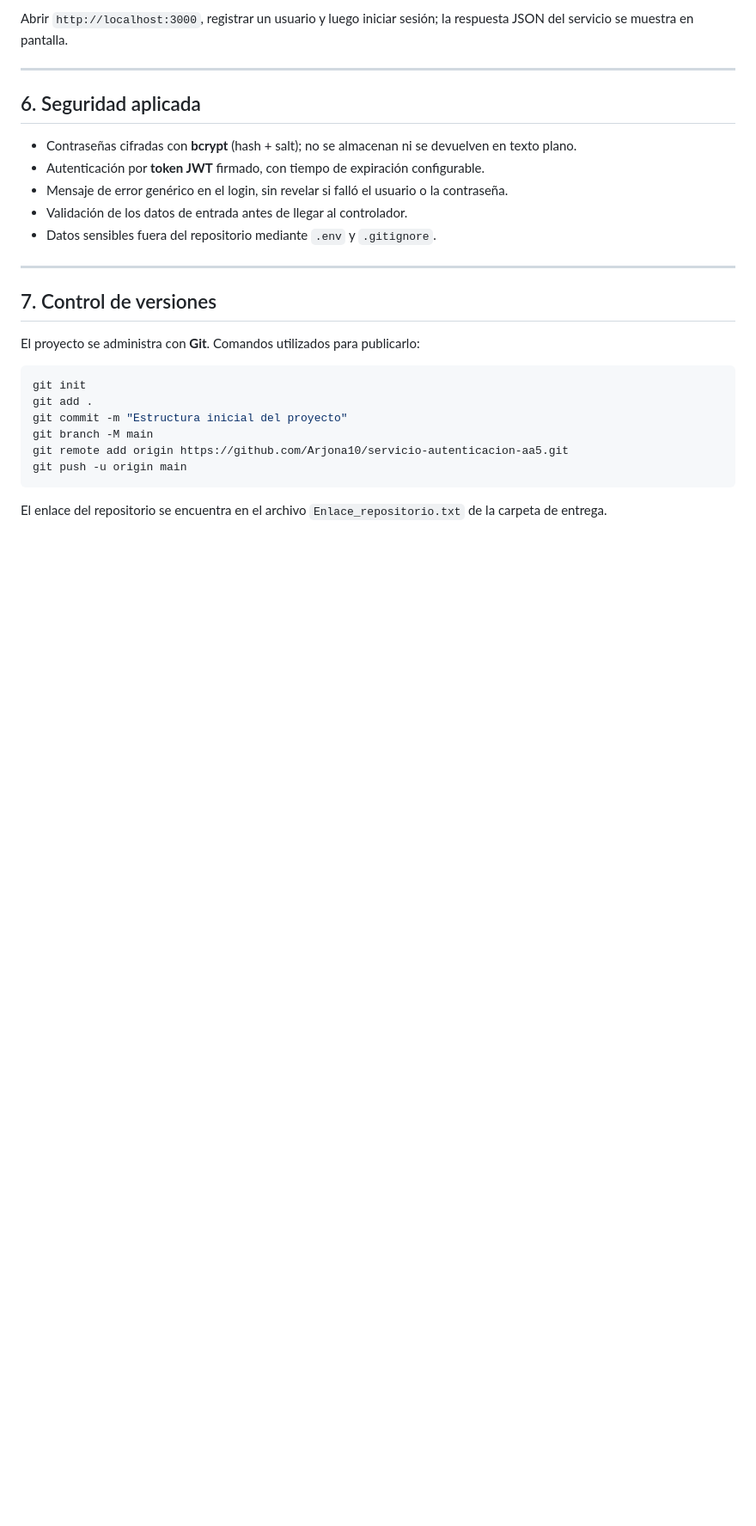
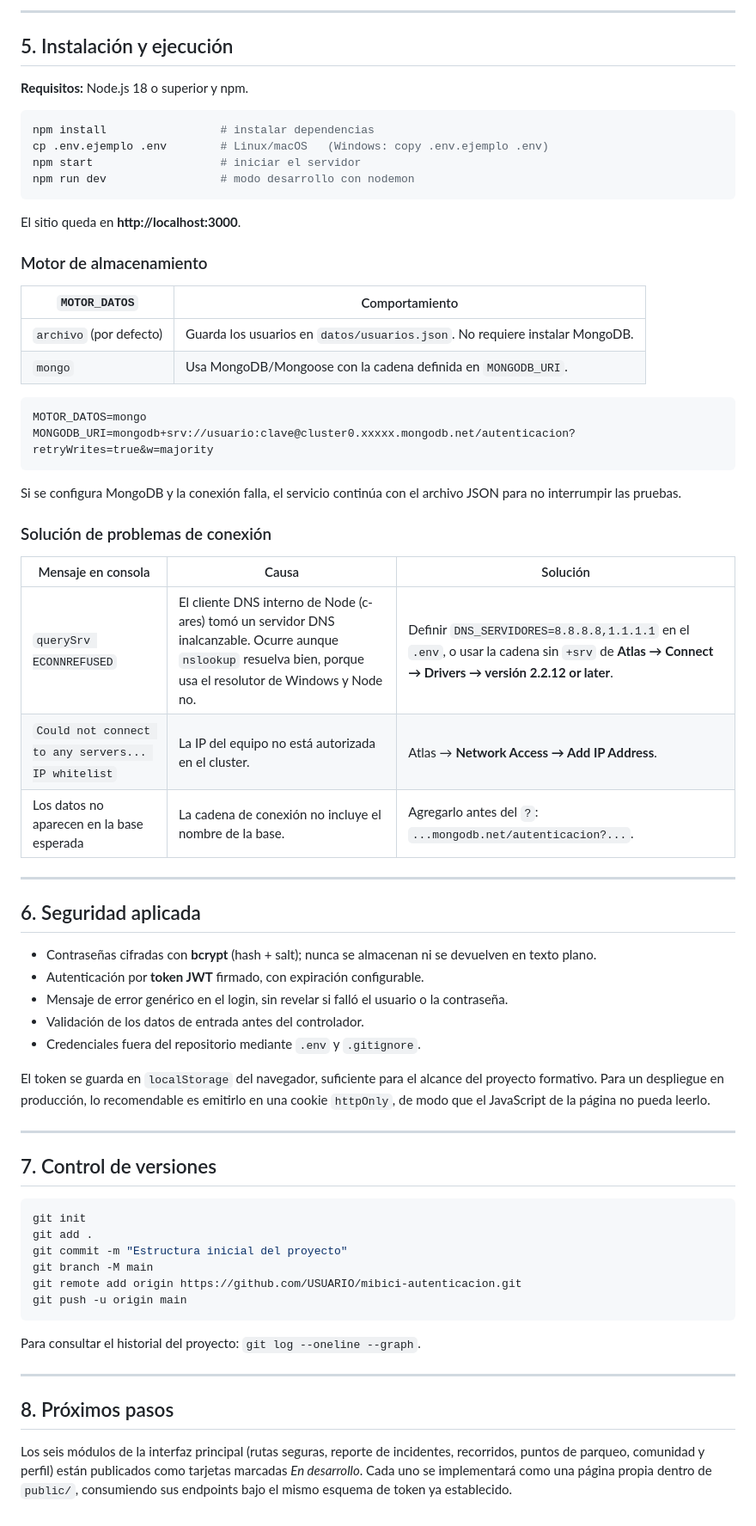
Before and after one commit to Arjona10/servicio-autenticacion-aa5, a Markdown page: README.md, the part around one of its changes. Shown at 86% size. Drawn GitHub-style; blank space fills up the shorter version.

````diff
--- a/README.md
+++ b/README.md
@@ -184,29 +176,70 @@ Resultado esperado: **8 pruebas superadas, 0 fallidas** (registro, registro dupl
 
-Abrir `http://localhost:3000`, registrar un usuario y luego iniciar sesión; la respuesta JSON del servicio se muestra en pantalla.
+---
+
+## 5. Instalación y ejecución
+
+**Requisitos:** Node.js 18 o superior y npm.
+
+```bash
+npm install                 # instalar dependencias
+cp .env.ejemplo .env        # Linux/macOS   (Windows: copy .env.ejemplo .env)
+npm start                   # iniciar el servidor
+npm run dev                 # modo desarrollo con nodemon
+```
+
+El sitio queda en **http://localhost:3000**.
+
+### Motor de almacenamiento
+
+| `MOTOR_DATOS` | Comportamiento |
+|---|---|
+| `archivo` (por defecto) | Guarda los usuarios en `datos/usuarios.json`. No requiere instalar MongoDB. |
+| `mongo` | Usa MongoDB/Mongoose con la cadena definida en `MONGODB_URI`. |
+
+```dotenv
+MOTOR_DATOS=mongo
+MONGODB_URI=mongodb+srv://usuario:clave@cluster0.xxxxx.mongodb.net/autenticacion?retryWrites=true&w=majority
+```
+
+Si se configura MongoDB y la conexión falla, el servicio continúa con el archivo JSON para no interrumpir las pruebas.
+
+### Solución de problemas de conexión
+
+| Mensaje en consola | Causa | Solución |
+|---|---|---|
+| `querySrv ECONNREFUSED` | El cliente DNS interno de Node (c-ares) tomó un servidor DNS inalcanzable. Ocurre aunque `nslookup` resuelva bien, porque usa el resolutor de Windows y Node no. | Definir `DNS_SERVIDORES=8.8.8.8,1.1.1.1` en el `.env`, o usar la cadena sin `+srv` de **Atlas → Connect → Drivers → versión 2.2.12 or later**. |
+| `Could not connect to any servers... IP whitelist` | La IP del equipo no está autorizada en el cluster. | Atlas → **Network Access → Add IP Address**. |
+| Los datos no aparecen en la base esperada | La cadena de conexión no incluye el nombre de la base. | Agregarlo antes del `?`: `...mongodb.net/autenticacion?...`. |
 
 ---
 
 ## 6. Seguridad aplicada
 
-- Contraseñas cifradas con **bcrypt** (hash + salt); no se almacenan ni se devuelven en texto plano.
-- Autenticación por **token JWT** firmado, con tiempo de expiración configurable.
+- Contraseñas cifradas con **bcrypt** (hash + salt); nunca se almacenan ni se devuelven en texto plano.
+- Autenticación por **token JWT** firmado, con expiración configurable.
 - Mensaje de error genérico en el login, sin revelar si falló el usuario o la contraseña.
-- Validación de los datos de entrada antes de llegar al controlador.
-- Datos sensibles fuera del repositorio mediante `.env` y `.gitignore`.
+- Validación de los datos de entrada antes del controlador.
+- Credenciales fuera del repositorio mediante `.env` y `.gitignore`.
+
+El token se guarda en `localStorage` del navegador, suficiente para el alcance del proyecto formativo. Para un despliegue en producción, lo recomendable es emitirlo en una cookie `httpOnly`, de modo que el JavaScript de la página no pueda leerlo.
 
 ---
 
 ## 7. Control de versiones
-
-El proyecto se administra con **Git**. Comandos utilizados para publicarlo:
 
 ```bash
 git init
 git add .
 git commit -m "Estructura inicial del proyecto"
 git branch -M main
-git remote add origin https://github.com/Arjona10/servicio-autenticacion-aa5.git
+git remote add origin https://github.com/USUARIO/mibici-autenticacion.git
 git push -u origin main
 ```
 
-El enlace del repositorio se encuentra en el archivo `Enlace_repositorio.txt` de la carpeta de entrega.
+Para consultar el historial del proyecto: `git log --oneline --graph`.
+
+---
+
+## 8. Próximos pasos
+
+Los seis módulos de la interfaz principal (rutas seguras, reporte de incidentes, recorridos, puntos de parqueo, comunidad y perfil) están publicados como tarjetas marcadas *En desarrollo*. Cada uno se implementará como una página propia dentro de `public/`, consumiendo sus endpoints bajo el mismo esquema de token ya establecido.
````
Also changed, not shown: other parts of README.md (+114 -122 lines).
